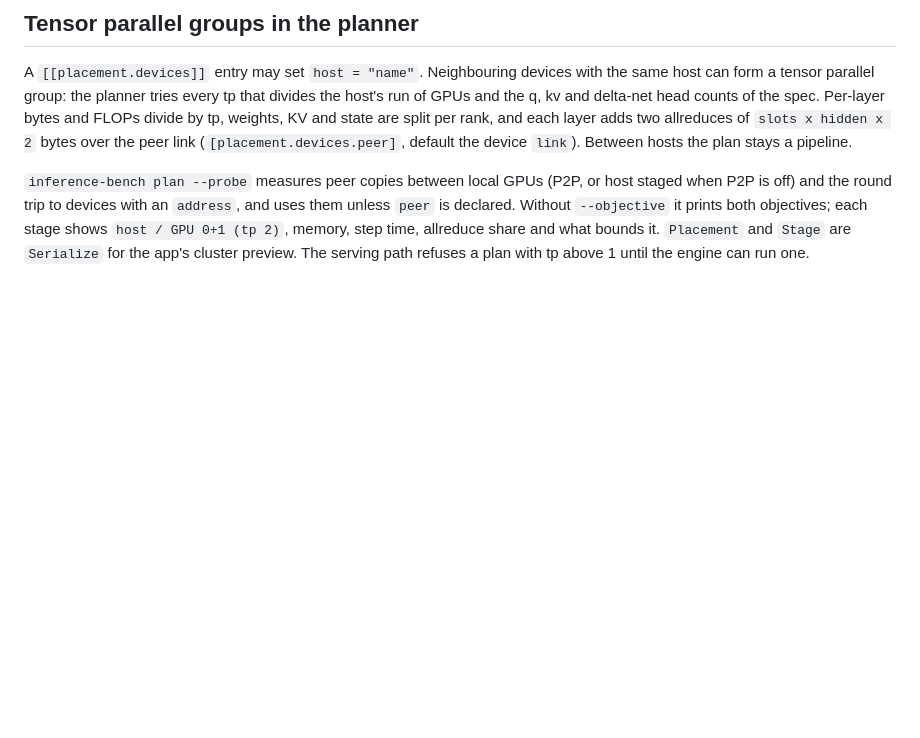
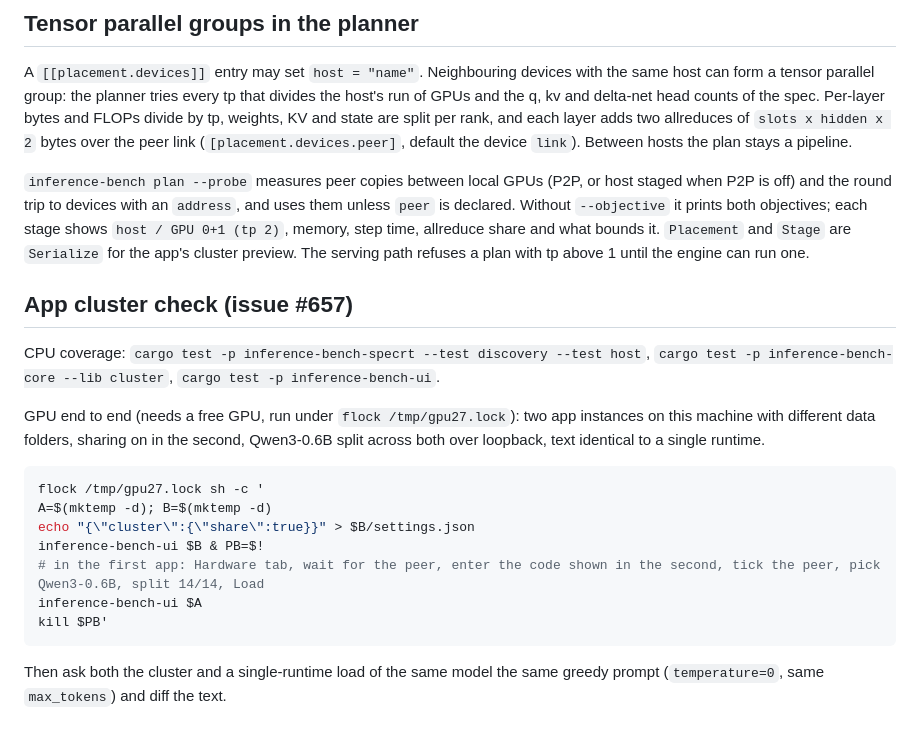
Before and after one commit to v0l/inference-bench, a Markdown page: docs/specrt-distributed.md, the part around the change. Drawn GitHub-style; blank space fills up the shorter version.

````diff
--- a/docs/specrt-distributed.md
+++ b/docs/specrt-distributed.md
@@ -133,3 +133,21 @@ The overlap does not pay on one GPU: both stages compete for the same SMs and me
 A `[[placement.devices]]` entry may set `host = "name"`. Neighbouring devices with the same host can form a tensor parallel group: the planner tries every tp that divides the host's run of GPUs and the q, kv and delta-net head counts of the spec. Per-layer bytes and FLOPs divide by tp, weights, KV and state are split per rank, and each layer adds two allreduces of `slots x hidden x 2` bytes over the peer link (`[placement.devices.peer]`, default the device `link`). Between hosts the plan stays a pipeline.
 
 `inference-bench plan --probe` measures peer copies between local GPUs (P2P, or host staged when P2P is off) and the round trip to devices with an `address`, and uses them unless `peer` is declared. Without `--objective` it prints both objectives; each stage shows `host / GPU 0+1 (tp 2)`, memory, step time, allreduce share and what bounds it. `Placement` and `Stage` are `Serialize` for the app's cluster preview. The serving path refuses a plan with tp above 1 until the engine can run one.
+
+## App cluster check (issue #657)
+
+CPU coverage: `cargo test -p inference-bench-specrt --test discovery --test host`, `cargo test -p inference-bench-core --lib cluster`, `cargo test -p inference-bench-ui`.
+
+GPU end to end (needs a free GPU, run under `flock /tmp/gpu27.lock`): two app instances on this machine with different data folders, sharing on in the second, Qwen3-0.6B split across both over loopback, text identical to a single runtime.
+
+```bash
+flock /tmp/gpu27.lock sh -c '
+A=$(mktemp -d); B=$(mktemp -d)
+echo "{\"cluster\":{\"share\":true}}" > $B/settings.json
+inference-bench-ui $B & PB=$!
+# in the first app: Hardware tab, wait for the peer, enter the code shown in the second, tick the peer, pick Qwen3-0.6B, split 14/14, Load
+inference-bench-ui $A
+kill $PB'
+```
+
+Then ask both the cluster and a single-runtime load of the same model the same greedy prompt (`temperature=0`, same `max_tokens`) and diff the text.
````
Also changed, not shown: docs/gui/redesign.md (+14 -0 lines), docs/gui/hardware.png (added), 3 other files.
